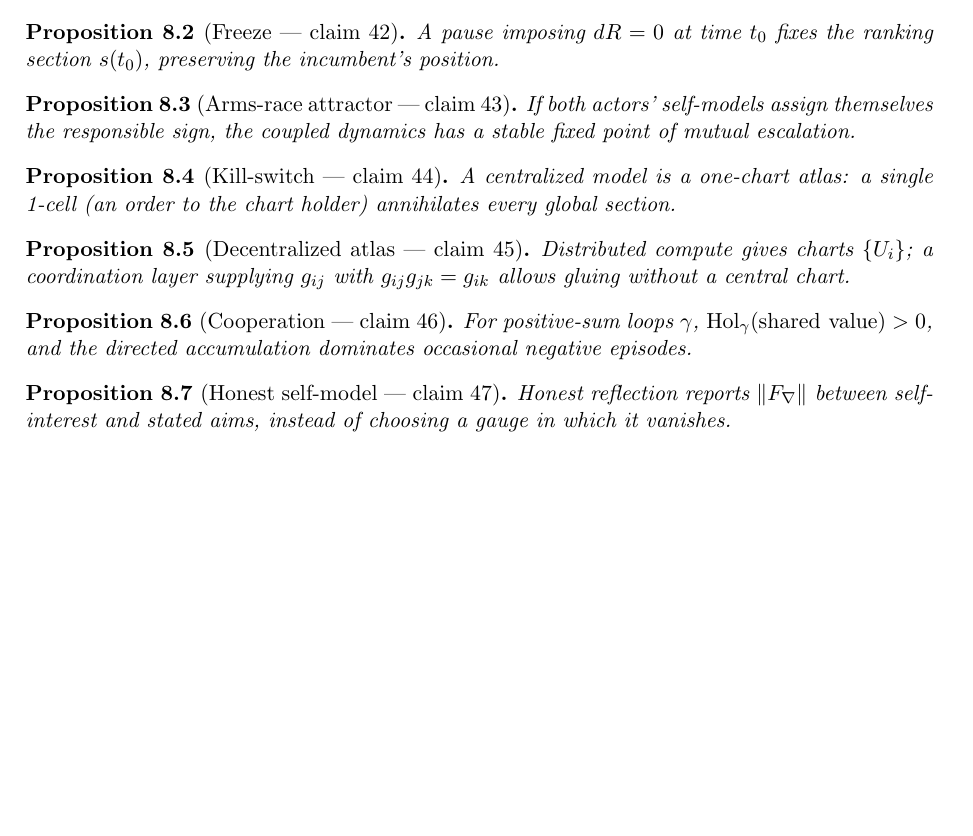
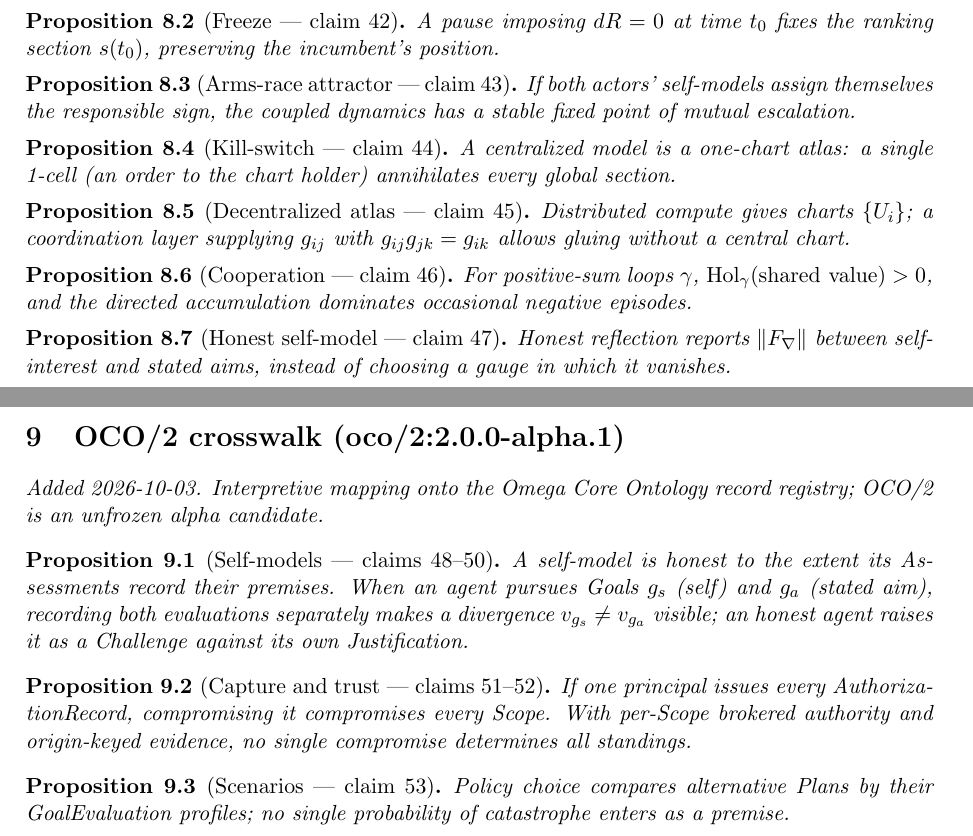
Before and after one commit to bgoertzel-sing/hyperseed-formalizations, a LaTeX paper (substack/2026-09-14-depth-psychology-dario-slowdown/formalization.tex): part of page 5 of 5 before the commit and two parts of pages 5 and 6 of 6 after it, the two joined at a grey line, cut so that both start at the same text, the shorter picture padded with empty space. Compiled offline with pdfLaTeX.

Commit message:
Add OCO/2 crosswalk to depth-psychology-dario-slowdown

```diff
--- a/substack/2026-09-14-depth-psychology-dario-slowdown/formalization.tex
+++ b/substack/2026-09-14-depth-psychology-dario-slowdown/formalization.tex
@@ -366,4 +366,22 @@ Honest reflection reports $\|F_\nabla\|$ between self-interest and stated aims,
 instead of choosing a gauge in which it vanishes.
 \end{proposition}
 
+
+%======================================================================
+\section{OCO/2 crosswalk (oco/2:2.0.0-alpha.1)}
+\emph{Added 2026-10-03. Interpretive mapping onto the Omega Core Ontology
+record registry; OCO/2 is an unfrozen alpha candidate.}
+
+\begin{proposition}[Self-models --- claims 48--50]
+A self-model is honest to the extent its Assessments record their premises. When an agent pursues Goals $g_s$ (self) and $g_a$ (stated aim), recording both evaluations separately makes a divergence $v_{g_s}\neq v_{g_a}$ visible; an honest agent raises it as a Challenge against its own Justification.
+\end{proposition}
+
+\begin{proposition}[Capture and trust --- claims 51--52]
+If one principal issues every AuthorizationRecord, compromising it compromises every Scope. With per-Scope brokered authority and origin-keyed evidence, no single compromise determines all standings.
+\end{proposition}
+
+\begin{proposition}[Scenarios --- claim 53]
+Policy choice compares alternative Plans by their GoalEvaluation profiles; no single probability of catastrophe enters as a premise.
+\end{proposition}
+
 \end{document}
```
Also changed, not shown: substack/2026-09-14-depth-psychology-dario-slowdown/claims.md (+14 -0 lines), substack/2026-09-14-depth-psychology-dario-slowdown/README.md, 1 other file.
